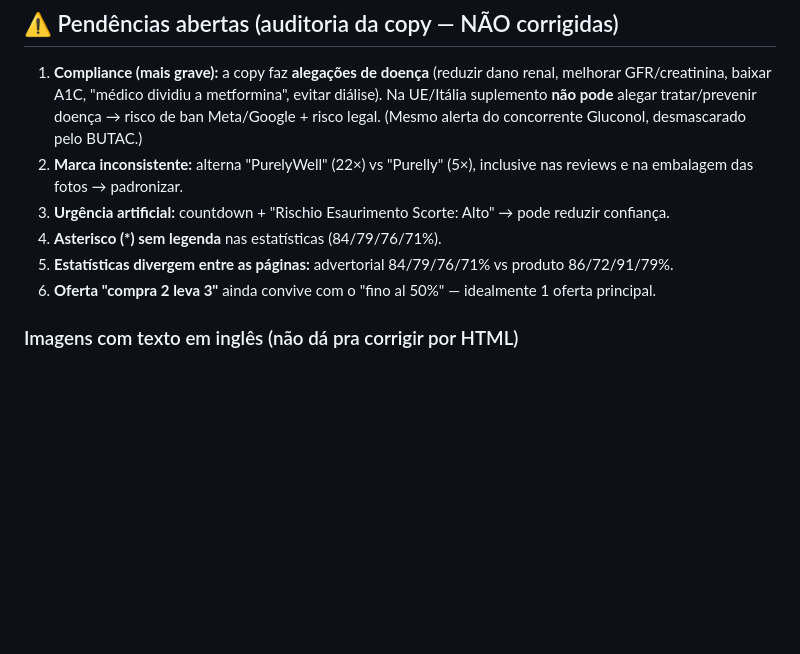
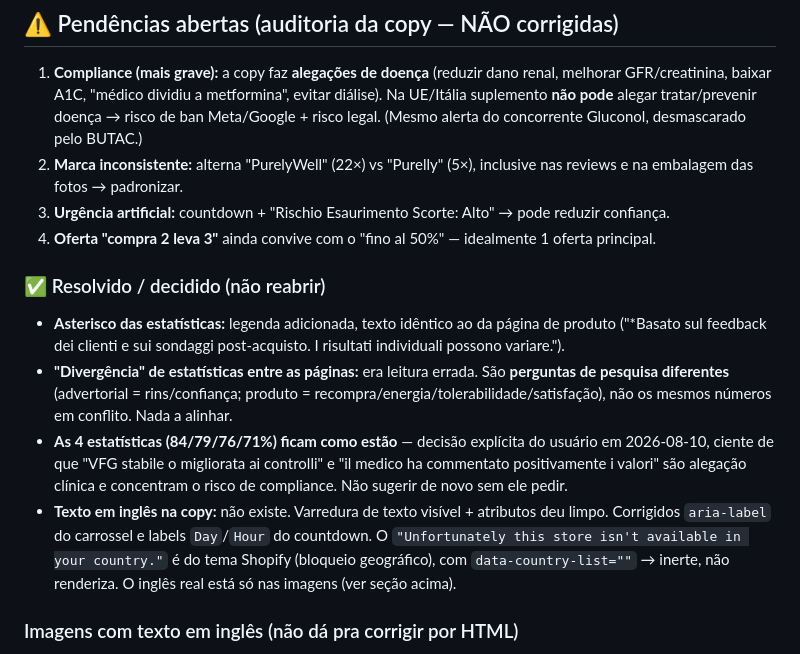
Before and after one commit to caiqueads1-oss/purelly-clone, a Markdown page: CLAUDE.md, the part around the change. Drawn GitHub-style; blank space fills up the shorter version.

Commit message:
Registra decisao sobre estatisticas e resultado da varredura de ingles
Co-Authored-By: Claude Opus 5 <noreply@anthropic.com>

```diff
--- a/CLAUDE.md
+++ b/CLAUDE.md
@@ -37,9 +37,13 @@ Advertorial de **Cannella di Ceylon** para o mercado **italiano**, clonado da lo
 1. **Compliance (mais grave):** a copy faz **alegações de doença** (reduzir dano renal, melhorar GFR/creatinina, baixar A1C, "médico dividiu a metformina", evitar diálise). Na UE/Itália suplemento **não pode** alegar tratar/prevenir doença → risco de ban Meta/Google + risco legal. (Mesmo alerta do concorrente Gluconol, desmascarado pelo BUTAC.)
 2. **Marca inconsistente:** alterna "PurelyWell" (22×) vs "Purelly" (5×), inclusive nas reviews e na embalagem das fotos → padronizar.
 3. **Urgência artificial:** countdown + "Rischio Esaurimento Scorte: Alto" → pode reduzir confiança.
-4. **Asterisco (\*) sem legenda** nas estatísticas (84/79/76/71%).
-5. **Estatísticas divergem entre as páginas:** advertorial 84/79/76/71% vs produto 86/72/91/79%.
-6. **Oferta "compra 2 leva 3"** ainda convive com o "fino al 50%" — idealmente 1 oferta principal.
+4. **Oferta "compra 2 leva 3"** ainda convive com o "fino al 50%" — idealmente 1 oferta principal.
+
+### ✅ Resolvido / decidido (não reabrir)
+- **Asterisco das estatísticas:** legenda adicionada, texto idêntico ao da página de produto ("*Basato sul feedback dei clienti e sui sondaggi post-acquisto. I risultati individuali possono variare.").
+- **"Divergência" de estatísticas entre as páginas:** era leitura errada. São **perguntas de pesquisa diferentes** (advertorial = rins/confiança; produto = recompra/energia/tolerabilidade/satisfação), não os mesmos números em conflito. Nada a alinhar.
+- **As 4 estatísticas (84/79/76/71%) ficam como estão** — decisão explícita do usuário em 2026-08-10, ciente de que "VFG stabile o migliorata ai controlli" e "il medico ha commentato positivamente i valori" são alegação clínica e concentram o risco de compliance. Não sugerir de novo sem ele pedir.
+- **Texto em inglês na copy:** não existe. Varredura de texto visível + atributos deu limpo. Corrigidos `aria-label` do carrossel e labels `Day`/`Hour` do countdown. O `"Unfortunately this store isn't available in your country."` é do tema Shopify (bloqueio geográfico), com `data-country-list=""` → inerte, não renderiza. O inglês real está só nas imagens (ver seção acima).
 
 ### Imagens com texto em inglês (não dá pra corrigir por HTML)
 O texto está **nos pixels**, nos assets do CDN da Shopify. Corrigir exige refazer a imagem (GemPages/Shopify) ou hospedar substituta no próprio repo e trocar o `src`.
```
